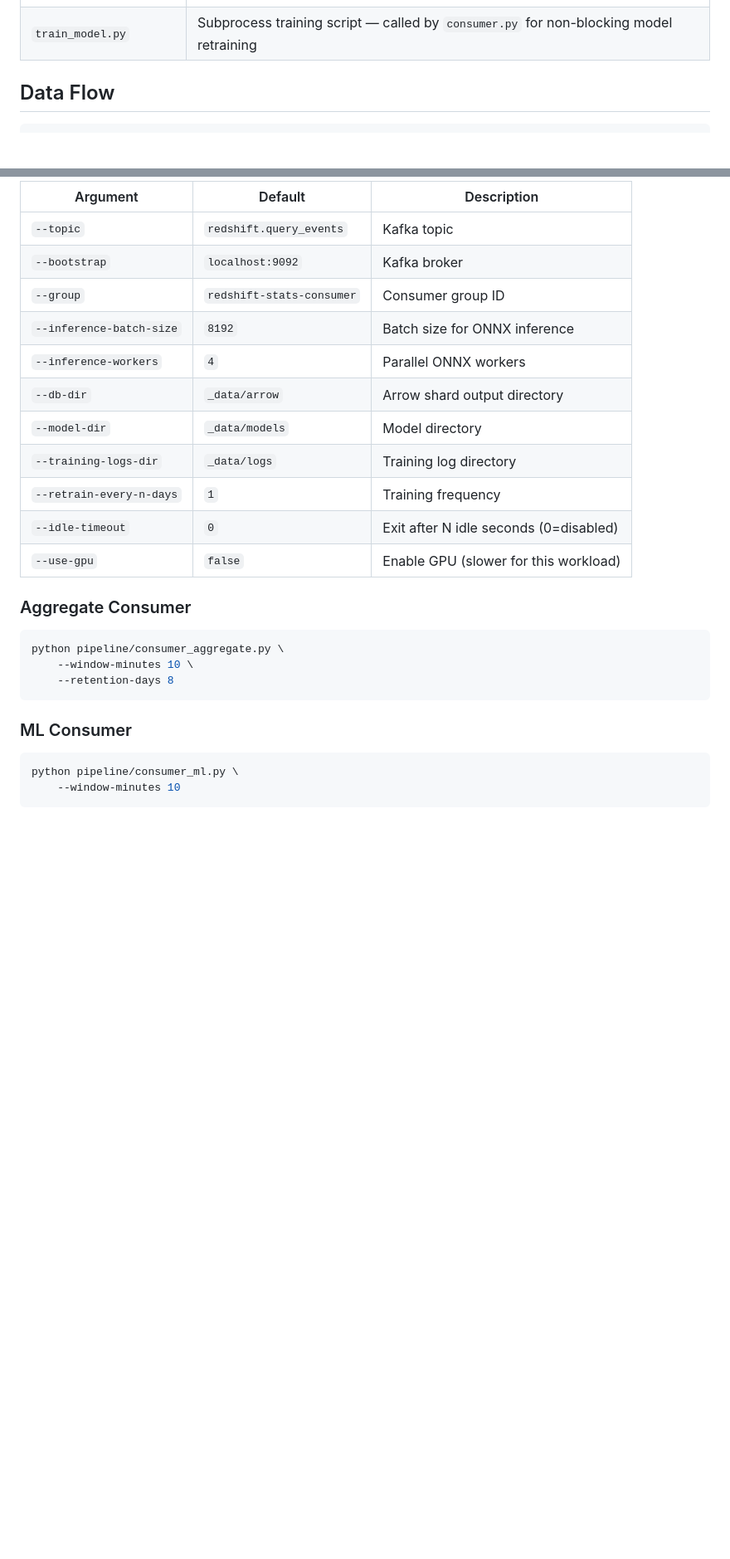
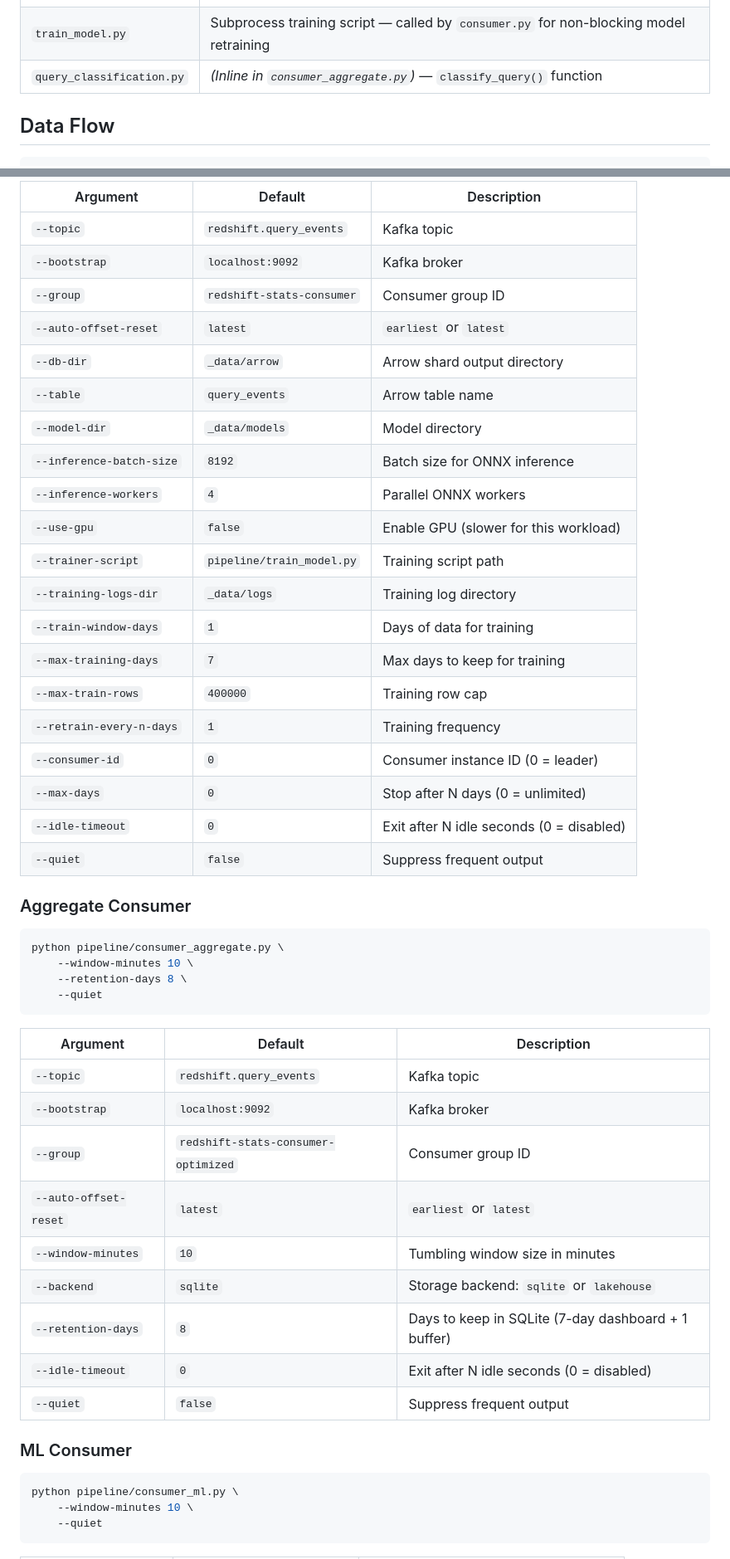
Before and after one commit to IvanYachUkr/Pulse, a Markdown page: pipeline/README.md, 2 parts joined by grey strips. Shown at 83% size. Drawn GitHub-style; blank space fills up the shorter version.

````diff
--- a/pipeline/README.md
+++ b/pipeline/README.md
@@ -12,6 +12,7 @@ Core streaming pipeline modules that consume Kafka messages, run ML inference, a
 | `consumer_aggregate.py` | Stream analytics — classifies queries, writes 10-minute window aggregates to SQLite |
 | `consumer_ml.py` | Anomaly sink — consumes flagged anomalies and writes to DuckDB lakehouse |
 | `train_model.py` | Subprocess training script — called by `consumer.py` for non-blocking model retraining |
+| `query_classification.py` | *(Inline in `consumer_aggregate.py`)* — `classify_query()` function |
 
 ## Data Flow
 
@@ -61,26 +68,49 @@ python pipeline/consumer.py \
 | `--topic` | `redshift.query_events` | Kafka topic |
 | `--bootstrap` | `localhost:9092` | Kafka broker |
 | `--group` | `redshift-stats-consumer` | Consumer group ID |
+| `--auto-offset-reset` | `latest` | `earliest` or `latest` |
+| `--db-dir` | `_data/arrow` | Arrow shard output directory |
+| `--table` | `query_events` | Arrow table name |
+| `--model-dir` | `_data/models` | Model directory |
 | `--inference-batch-size` | `8192` | Batch size for ONNX inference |
 | `--inference-workers` | `4` | Parallel ONNX workers |
-| `--db-dir` | `_data/arrow` | Arrow shard output directory |
-| `--model-dir` | `_data/models` | Model directory |
+| `--use-gpu` | `false` | Enable GPU (slower for this workload) |
+| `--trainer-script` | `pipeline/train_model.py` | Training script path |
 | `--training-logs-dir` | `_data/logs` | Training log directory |
+| `--train-window-days` | `1` | Days of data for training |
+| `--max-training-days` | `7` | Max days to keep for training |
+| `--max-train-rows` | `400000` | Training row cap |
 | `--retrain-every-n-days` | `1` | Training frequency |
-| `--idle-timeout` | `0` | Exit after N idle seconds (0=disabled) |
-| `--use-gpu` | `false` | Enable GPU (slower for this workload) |
+| `--consumer-id` | `0` | Consumer instance ID (0 = leader) |
+| `--max-days` | `0` | Stop after N days (0 = unlimited) |
+| `--idle-timeout` | `0` | Exit after N idle seconds (0 = disabled) |
+| `--quiet` | `false` | Suppress frequent output |
 
 ### Aggregate Consumer
 
 ```bash
 python pipeline/consumer_aggregate.py \
     --window-minutes 10 \
-    --retention-days 8
+    --retention-days 8 \
+    --quiet
 ```
+
+| Argument | Default | Description |
+|----------|---------|-------------|
+| `--topic` | `redshift.query_events` | Kafka topic |
+| `--bootstrap` | `localhost:9092` | Kafka broker |
+| `--group` | `redshift-stats-consumer-optimized` | Consumer group ID |
+| `--auto-offset-reset` | `latest` | `earliest` or `latest` |
+| `--window-minutes` | `10` | Tumbling window size in minutes |
+| `--backend` | `sqlite` | Storage backend: `sqlite` or `lakehouse` |
+| `--retention-days` | `8` | Days to keep in SQLite (7-day dashboard + 1 buffer) |
+| `--idle-timeout` | `0` | Exit after N idle seconds (0 = disabled) |
+| `--quiet` | `false` | Suppress frequent output |
 
 ### ML Consumer
 
 ```bash
 python pipeline/consumer_ml.py \
-    --window-minutes 10
+    --window-minutes 10 \
+    --quiet
 ```
````
Also changed, not shown: other parts of pipeline/README.md (+17 -1 lines), README.md (+15 -0 lines).
